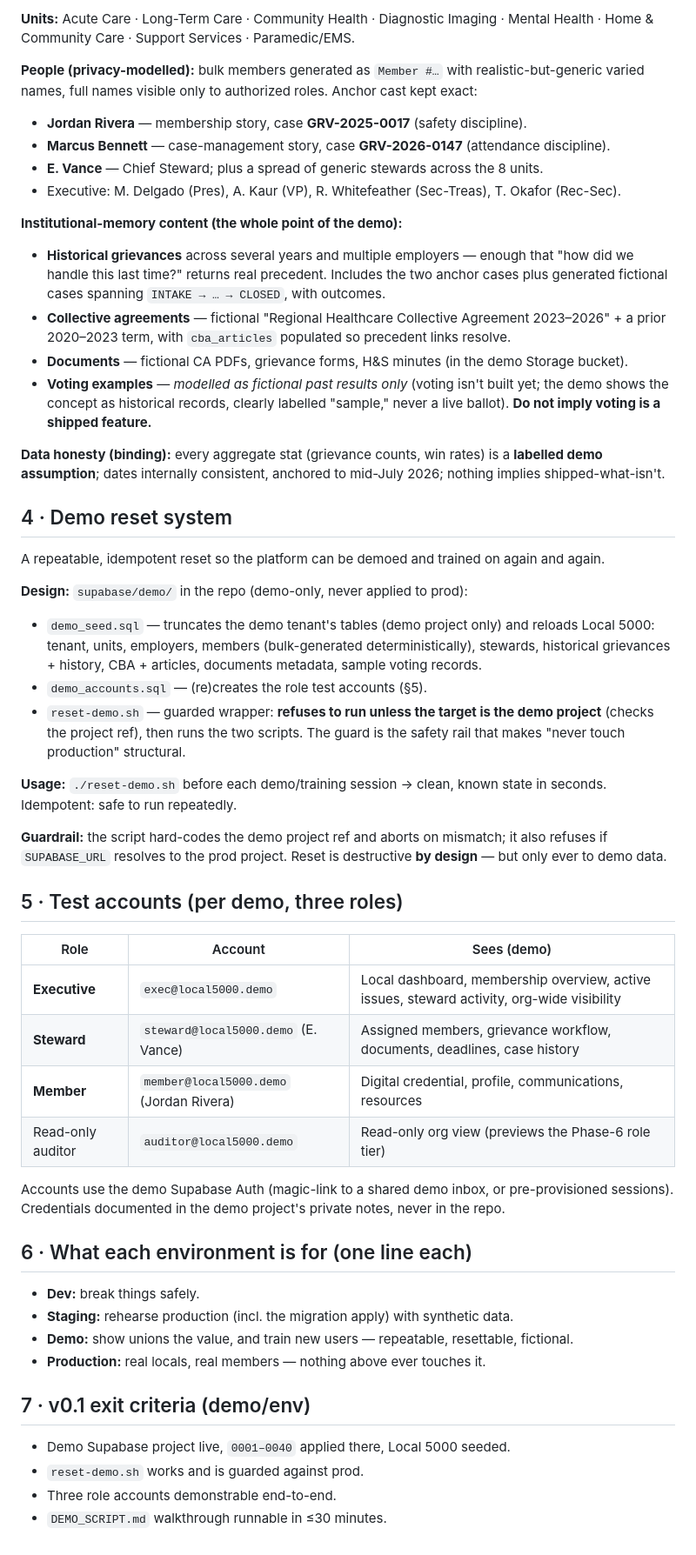
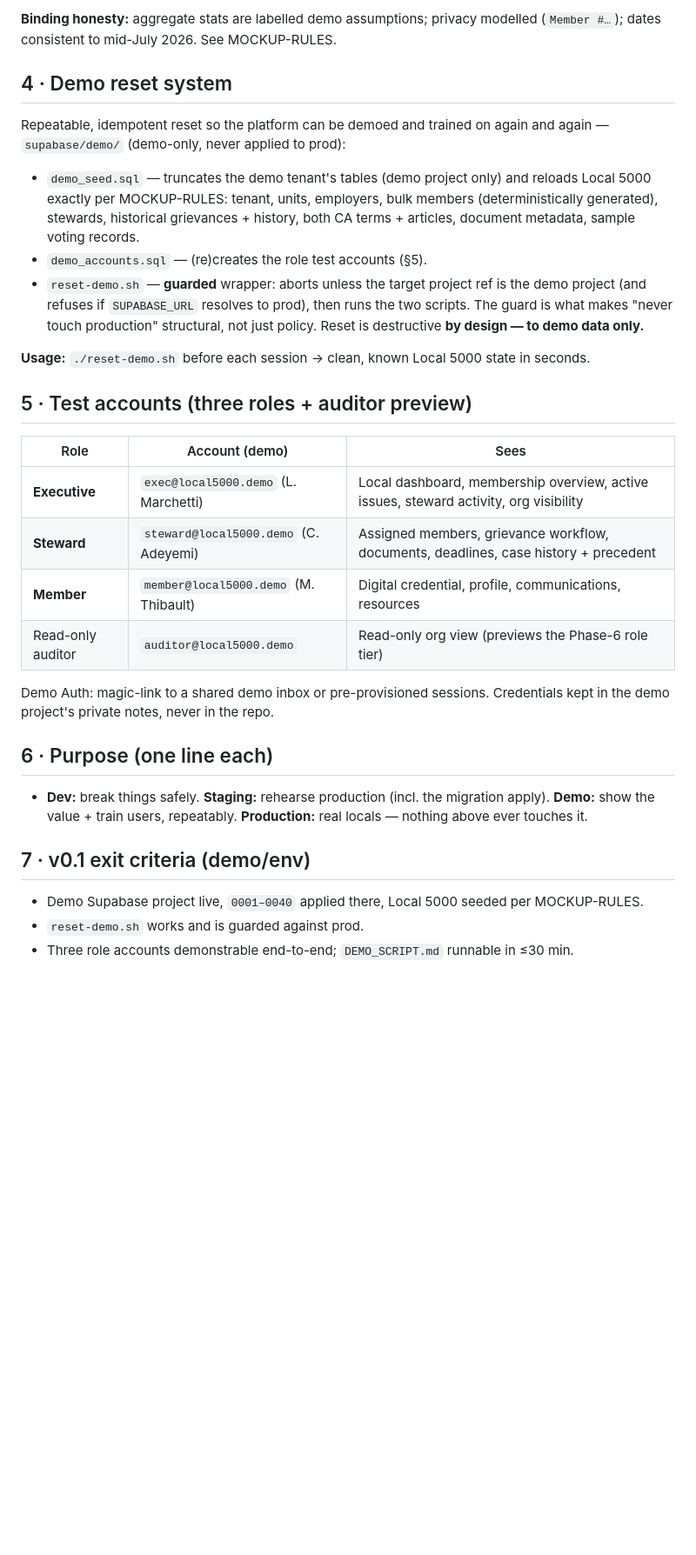
Before and after one commit to jitmalhi/theunionhub-saas, a Markdown page: docs/DEMO_ENVIRONMENT.md, the part around one of its changes. Shown at 87% size. Drawn GitHub-style; blank space fills up the shorter version.

```diff
--- a/docs/DEMO_ENVIRONMENT.md
+++ b/docs/DEMO_ENVIRONMENT.md
@@ -39,52 +39,30 @@
 
-**Units:** Acute Care · Long-Term Care · Community Health · Diagnostic Imaging · Mental Health · Home & Community Care · Support Services · Paramedic/EMS.
-
-**People (privacy-modelled):** bulk members generated as `Member #…` with realistic-but-generic varied names, full names visible only to authorized roles. Anchor cast kept exact:
-- **Jordan Rivera** — membership story, case **GRV-2025-0017** (safety discipline).
-- **Marcus Bennett** — case-management story, case **GRV-2026-0147** (attendance discipline).
-- **E. Vance** — Chief Steward; plus a spread of generic stewards across the 8 units.
-- Executive: M. Delgado (Pres), A. Kaur (VP), R. Whitefeather (Sec-Treas), T. Okafor (Rec-Sec).
-
-**Institutional-memory content (the whole point of the demo):**
-- **Historical grievances** across several years and multiple employers — enough that "how did we handle this last time?" returns real precedent. Includes the two anchor cases plus generated fictional cases spanning `INTAKE → … → CLOSED`, with outcomes.
-- **Collective agreements** — fictional "Regional Healthcare Collective Agreement 2023–2026" + a prior 2020–2023 term, with `cba_articles` populated so precedent links resolve.
-- **Documents** — fictional CA PDFs, grievance forms, H&S minutes (in the demo Storage bucket).
-- **Voting examples** — *modelled as fictional past results only* (voting isn't built yet; the demo shows the concept as historical records, clearly labelled "sample," never a live ballot). **Do not imply voting is a shipped feature.**
-
-**Data honesty (binding):** every aggregate stat (grievance counts, win rates) is a **labelled demo assumption**; dates internally consistent, anchored to mid-July 2026; nothing implies shipped-what-isn't.
+**Binding honesty:** aggregate stats are labelled demo assumptions; privacy modelled (`Member #…`); dates consistent to mid-July 2026. See MOCKUP-RULES.
 
 ## 4 · Demo reset system
 
-A repeatable, idempotent reset so the platform can be demoed and trained on again and again.
+Repeatable, idempotent reset so the platform can be demoed and trained on again and again — `supabase/demo/` (demo-only, never applied to prod):
+- `demo_seed.sql` — truncates the demo tenant's tables (demo project only) and reloads Local 5000 exactly per MOCKUP-RULES: tenant, units, employers, bulk members (deterministically generated), stewards, historical grievances + history, both CA terms + articles, document metadata, sample voting records.
+- `demo_accounts.sql` — (re)creates the role test accounts (§5).
+- `reset-demo.sh` — **guarded** wrapper: aborts unless the target project ref is the demo project (and refuses if `SUPABASE_URL` resolves to prod), then runs the two scripts. The guard is what makes "never touch production" structural, not just policy. Reset is destructive **by design — to demo data only.**
 
-**Design:** `supabase/demo/` in the repo (demo-only, never applied to prod):
-- `demo_seed.sql` — truncates the demo tenant's tables (demo project only) and reloads Local 5000: tenant, units, employers, members (bulk-generated deterministically), stewards, historical grievances + history, CBA + articles, documents metadata, sample voting records.
-- `demo_accounts.sql` — (re)creates the role test accounts (§5).
-- `reset-demo.sh` — guarded wrapper: **refuses to run unless the target is the demo project** (checks the project ref), then runs the two scripts. The guard is the safety rail that makes "never touch production" structural.
+**Usage:** `./reset-demo.sh` before each session → clean, known Local 5000 state in seconds.
 
-**Usage:** `./reset-demo.sh` before each demo/training session → clean, known state in seconds. Idempotent: safe to run repeatedly.
+## 5 · Test accounts (three roles + auditor preview)
 
-**Guardrail:** the script hard-codes the demo project ref and aborts on mismatch; it also refuses if `SUPABASE_URL` resolves to the prod project. Reset is destructive **by design** — but only ever to demo data.
-
-## 5 · Test accounts (per demo, three roles)
-
-| Role | Account | Sees (demo) |
+| Role | Account (demo) | Sees |
 |---|---|---|
-| **Executive** | `exec@local5000.demo` | Local dashboard, membership overview, active issues, steward activity, org-wide visibility |
-| **Steward** | `steward@local5000.demo` (E. Vance) | Assigned members, grievance workflow, documents, deadlines, case history |
-| **Member** | `member@local5000.demo` (Jordan Rivera) | Digital credential, profile, communications, resources |
+| **Executive** | `exec@local5000.demo` (L. Marchetti) | Local dashboard, membership overview, active issues, steward activity, org visibility |
+| **Steward** | `steward@local5000.demo` (C. Adeyemi) | Assigned members, grievance workflow, documents, deadlines, case history + precedent |
+| **Member** | `member@local5000.demo` (M. Thibault) | Digital credential, profile, communications, resources |
 | Read-only auditor | `auditor@local5000.demo` | Read-only org view (previews the Phase-6 role tier) |
 
-Accounts use the demo Supabase Auth (magic-link to a shared demo inbox, or pre-provisioned sessions). Credentials documented in the demo project's private notes, never in the repo.
+Demo Auth: magic-link to a shared demo inbox or pre-provisioned sessions. Credentials kept in the demo project's private notes, never in the repo.
 
-## 6 · What each environment is for (one line each)
-- **Dev:** break things safely.
-- **Staging:** rehearse production (incl. the migration apply) with synthetic data.
-- **Demo:** show unions the value, and train new users — repeatable, resettable, fictional.
-- **Production:** real locals, real members — nothing above ever touches it.
+## 6 · Purpose (one line each)
+- **Dev:** break things safely. **Staging:** rehearse production (incl. the migration apply). **Demo:** show the value + train users, repeatably. **Production:** real locals — nothing above ever touches it.
 
 ## 7 · v0.1 exit criteria (demo/env)
-- Demo Supabase project live, `0001–0040` applied there, Local 5000 seeded.
+- Demo Supabase project live, `0001–0040` applied there, Local 5000 seeded per MOCKUP-RULES.
 - `reset-demo.sh` works and is guarded against prod.
-- Three role accounts demonstrable end-to-end.
-- `DEMO_SCRIPT.md` walkthrough runnable in ≤30 minutes.
+- Three role accounts demonstrable end-to-end; `DEMO_SCRIPT.md` runnable in ≤30 min.
```
Also changed, not shown: other parts of docs/DEMO_ENVIRONMENT.md (+16 -16 lines), docs/DEMO_SCRIPT.md (+42 -38 lines).
